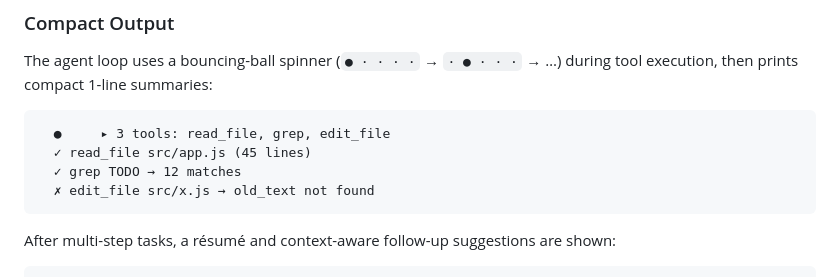
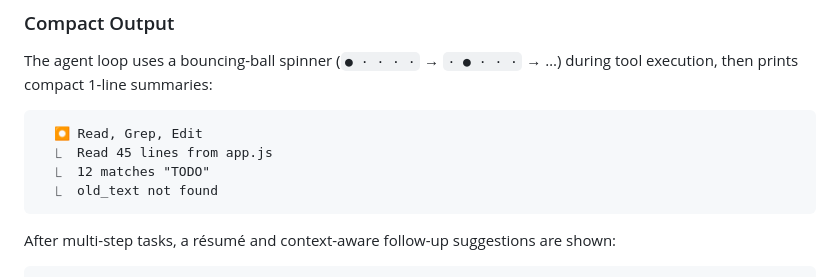
Before and after one commit to hybridpicker/nex-code, a Markdown page: README.md, the part around one of its changes. Drawn GitHub-style.

Commit message:
docs: update README output examples to match new format
Replace old ● / └ markers with ⏺ / ⎿ and updated tool labels.

````diff
--- a/README.md
+++ b/README.md
@@ -689,10 +689,10 @@ deploy the latest build to prod
 The agent loop uses a bouncing-ball spinner (`● · · · ·` → `· ● · · ·` → …) during tool execution, then prints compact 1-line summaries:
 
 ```
-  ●     ▸ 3 tools: read_file, grep, edit_file
-  ✓ read_file src/app.js (45 lines)
-  ✓ grep TODO → 12 matches
-  ✗ edit_file src/x.js → old_text not found
+  ⏺ Read, Grep, Edit
+  ⎿  Read 45 lines from app.js
+  ⎿  12 matches "TODO"
+  ⎿  old_text not found
 ```
 
 After multi-step tasks, a résumé and context-aware follow-up suggestions are shown:
````
Also changed, not shown: other parts of README.md (+1 -1 lines).
